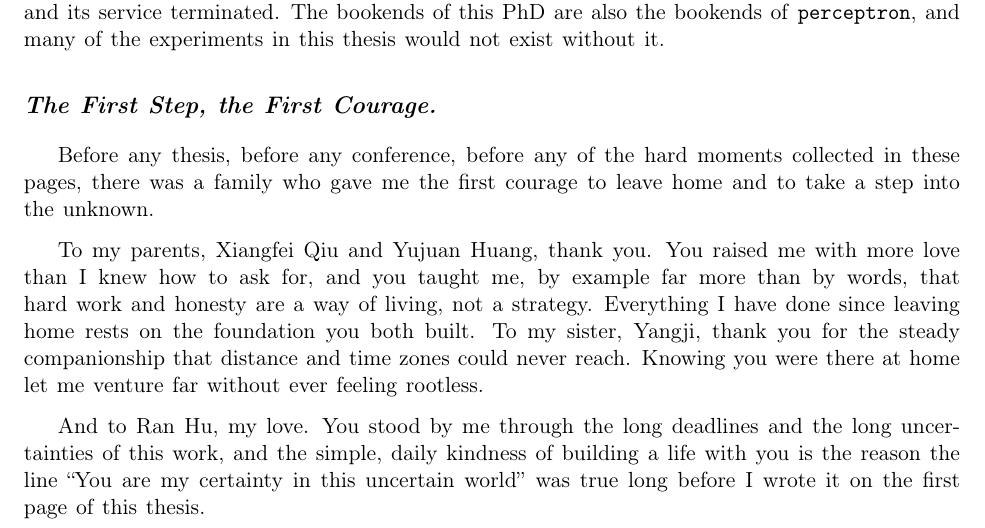
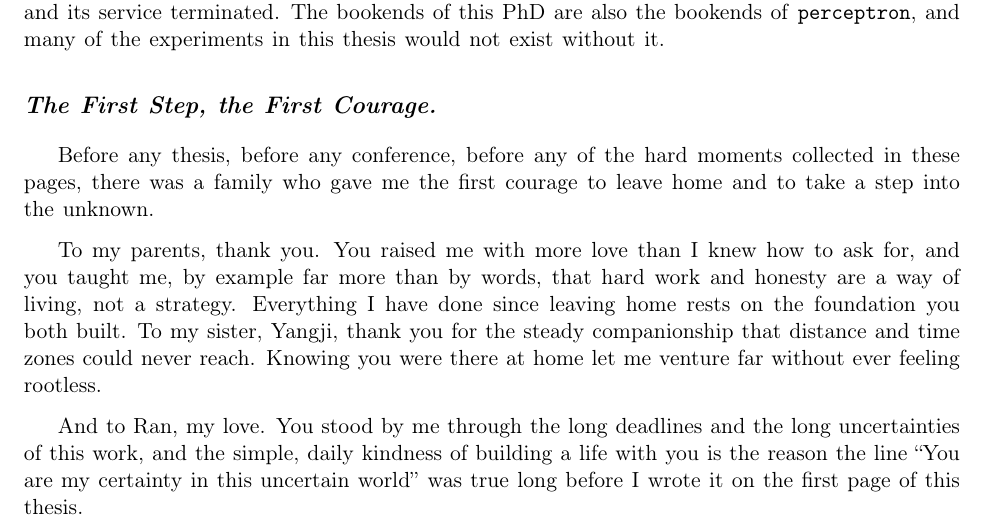
Before and after one commit to haleqiu/Yuheng-Thesis, a LaTeX thesis (main.tex, which reads tex/ch0/acknowledgements.tex): part of page 6 of 162, cut so that both start at the same text. Compiled offline with pdfLaTeX.

Commit message:
update the text

```diff
--- a/tex/ch0/acknowledgements.tex
+++ b/tex/ch0/acknowledgements.tex
@@ -58,11 +58,11 @@ The bookends of this PhD are also the bookends of \texttt{perceptron}, and many
 \ackheading{The First Step, the First Courage.}
 Before any thesis, before any conference, before any of the hard moments collected in these pages, there was a family who gave me the first courage to leave home and to take a step into the unknown.
 
-To my parents, Xiangfei Qiu and Yujuan Huang, thank you.
+To my parents, thank you.
 You raised me with more love than I knew how to ask for, and you taught me, by example far more than by words, that hard work and honesty are a way of living, not a strategy.
 Everything I have done since leaving home rests on the foundation you both built.
 To my sister, Yangji, thank you for the steady companionship that distance and time zones could never reach.
 Knowing you were there at home let me venture far without ever feeling rootless.
 
-And to Ran Hu, my love.
+And to Ran, my love.
 You stood by me through the long deadlines and the long uncertainties of this work, and the simple, daily kindness of building a life with you is the reason the line ``You are my certainty in this uncertain world'' was true long before I wrote it on the first page of this thesis.
```
